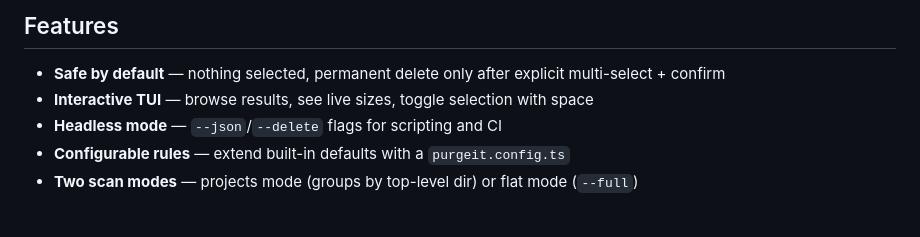
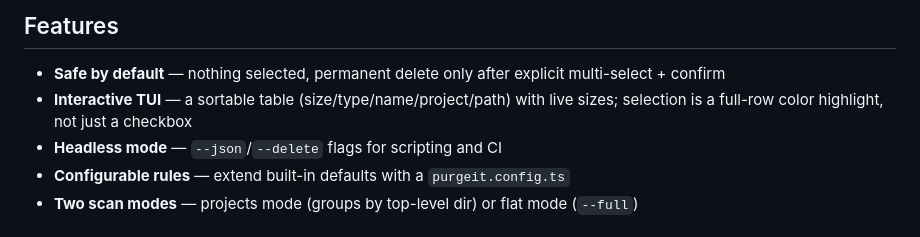
Before and after one commit to nandan-varma/purgeit, a Markdown page: README.md, the part around the change. Rendered like a GitHub page.

Commit message:
docs: update README's TUI feature bullet for the table redesign

```diff
--- a/README.md
+++ b/README.md
@@ -15,7 +15,7 @@ npx purgeit ~/dev
 ## Features
 
 - **Safe by default** — nothing selected, permanent delete only after explicit multi-select + confirm
-- **Interactive TUI** — browse results, see live sizes, toggle selection with space
+- **Interactive TUI** — a sortable table (size/type/name/project/path) with live sizes; selection is a full-row color highlight, not just a checkbox
 - **Headless mode** — `--json`/`--delete` flags for scripting and CI
 - **Configurable rules** — extend built-in defaults with a `purgeit.config.ts`
 - **Two scan modes** — projects mode (groups by top-level dir) or flat mode (`--full`)
```
